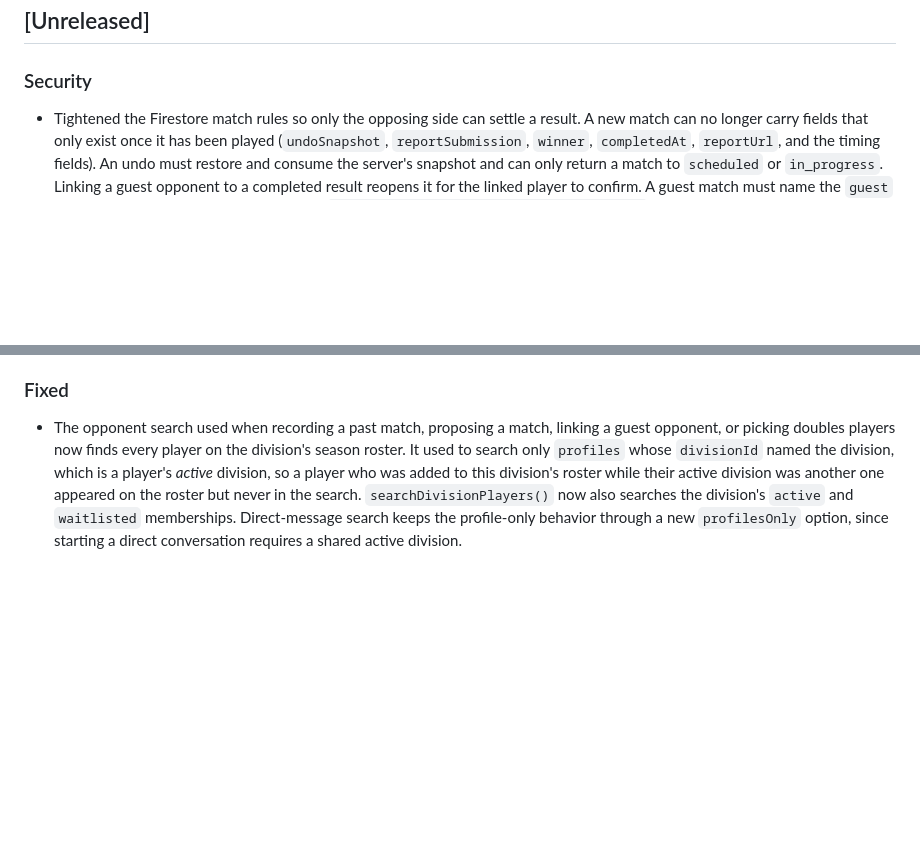
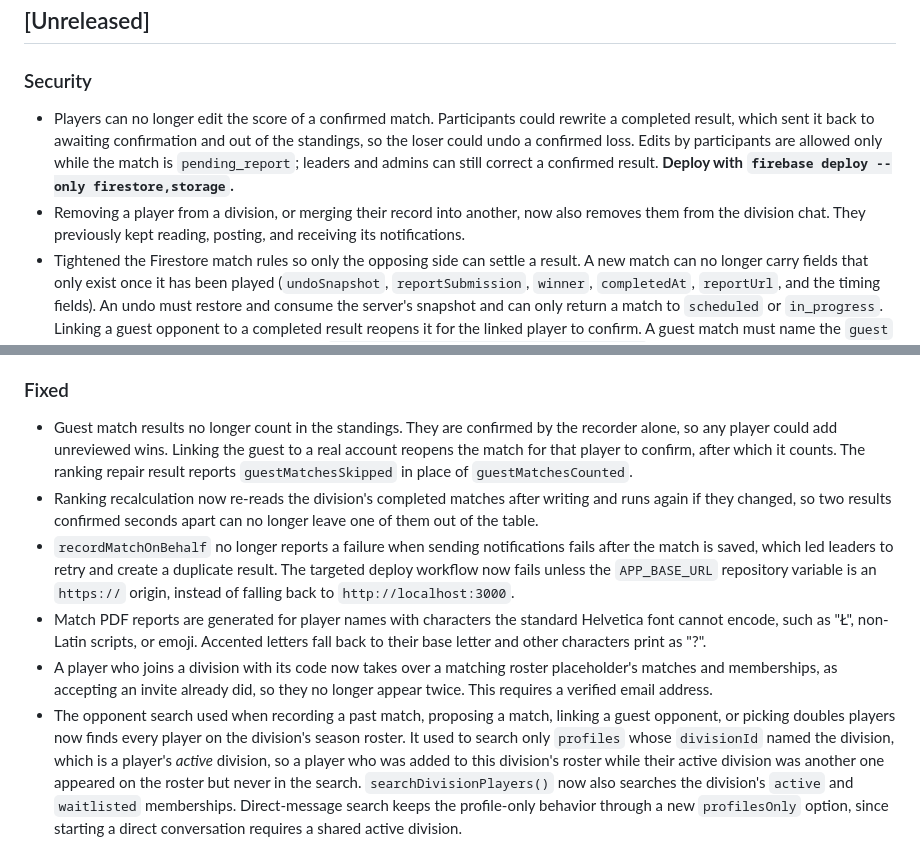
Before and after one commit to nbarr1/TennisScoring, a Markdown page: CHANGELOG.md, 2 parts joined by grey strips. Rendered like a GitHub page; blank space fills up the shorter version.

Commit message:
Record the medium-priority release fixes in the changelog
Co-Authored-By: Claude Opus 5.5 (1M context) <noreply@anthropic.com>
Claude-Session: https://claude.ai/code/session_01XWM5VyiCoVtWLoqNiC59HT

```diff
--- a/CHANGELOG.md
+++ b/CHANGELOG.md
@@ -3,6 +3,8 @@
 ## [Unreleased]
 
 ### Security
+- Players can no longer edit the score of a confirmed match. Participants could rewrite a completed result, which sent it back to awaiting confirmation and out of the standings, so the loser could undo a confirmed loss. Edits by participants are allowed only while the match is `pending_report`; leaders and admins can still correct a confirmed result. **Deploy with `firebase deploy --only firestore,storage`.**
+- Removing a player from a division, or merging their record into another, now also removes them from the division chat. They previously kept reading, posting, and receiving its notifications.
 - Tightened the Firestore match rules so only the opposing side can settle a result. A new match can no longer carry fields that only exist once it has been played (`undoSnapshot`, `reportSubmission`, `winner`, `completedAt`, `reportUrl`, and the timing fields). An undo must restore and consume the server's snapshot and can only return a match to `scheduled` or `in_progress`. Linking a guest opponent to a completed result reopens it for the linked player to confirm. A guest match must name the `guest` placeholder as its opponent. **Deploy with `firebase deploy --only firestore,storage`; the functions workflow does not deploy rules.**
 - Leader-side division callables no longer change a registered account's active division or its contact details. A leader can still add any account to their roster, but its `users/{uid}.divisionId` is set only when it has none or already names that division, and only unregistered placeholders have their email or phone edited.
 - `createDivision` no longer demotes an admin or app developer to `division_leader`, and stores the email from the sign-in token rather than the request.
@@ -58,6 +60,11 @@
 - Removed `.github/workflows/codeql.yml`. Code scanning on this repository runs through GitHub's default setup, and an advanced CodeQL workflow cannot upload results while that is enabled — every run of this workflow failed with `CodeQL analyses from advanced configurations cannot be processed when the default setup is enabled`. Default setup analyzes JavaScript/TypeScript, Python and Actions, so it already covers more than this workflow's JavaScript/TypeScript-only matrix. To move to an advanced configuration, disable default setup in the repository settings first.
 
 ### Fixed
+- Guest match results no longer count in the standings. They are confirmed by the recorder alone, so any player could add unreviewed wins. Linking the guest to a real account reopens the match for that player to confirm, after which it counts. The ranking repair result reports `guestMatchesSkipped` in place of `guestMatchesCounted`.
+- Ranking recalculation now re-reads the division's completed matches after writing and runs again if they changed, so two results confirmed seconds apart can no longer leave one of them out of the table.
+- `recordMatchOnBehalf` no longer reports a failure when sending notifications fails after the match is saved, which led leaders to retry and create a duplicate result. The targeted deploy workflow now fails unless the `APP_BASE_URL` repository variable is an `https://` origin, instead of falling back to `http://localhost:3000`.
+- Match PDF reports are generated for player names with characters the standard Helvetica font cannot encode, such as "Ł", non-Latin scripts, or emoji. Accented letters fall back to their base letter and other characters print as "?".
+- A player who joins a division with its code now takes over a matching roster placeholder's matches and memberships, as accepting an invite already did, so they no longer appear twice. This requires a verified email address.
 - The opponent search used when recording a past match, proposing a match, linking a guest opponent, or picking doubles players now finds every player on the division's season roster. It used to search only `profiles` whose `divisionId` named the division, which is a player's *active* division, so a player who was added to this division's roster while their active division was another one appeared on the roster but never in the search. `searchDivisionPlayers()` now also searches the division's `active` and `waitlisted` memberships. Direct-message search keeps the profile-only behavior through a new `profilesOnly` option, since starting a direct conversation requires a shared active division.
 - The score engine's service court alternates on every point, in games and tiebreaks. It stayed on "deuce" for a whole game and was inverted through a tiebreak.
 - After a tiebreak, the player who received its first point serves first in the next set. The engine gave the serve back to the tiebreak's opening server for totals such as 7-0, 7-1, 7-4, and 7-5, which also credited that set's serve and break-point stats to the wrong player. Ported to the Kotlin and Swift engines, with `engine-parity.json` regenerated.
```
